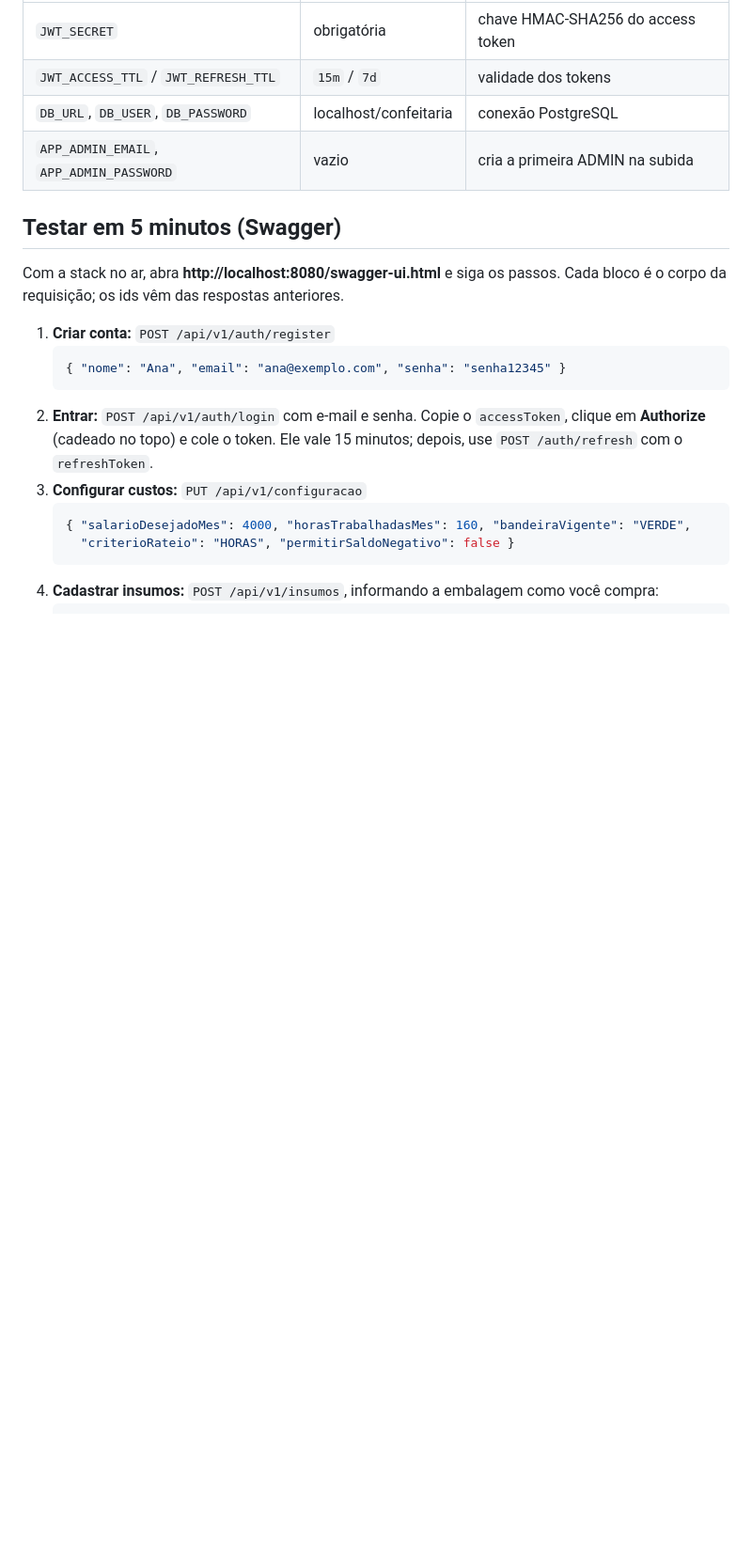
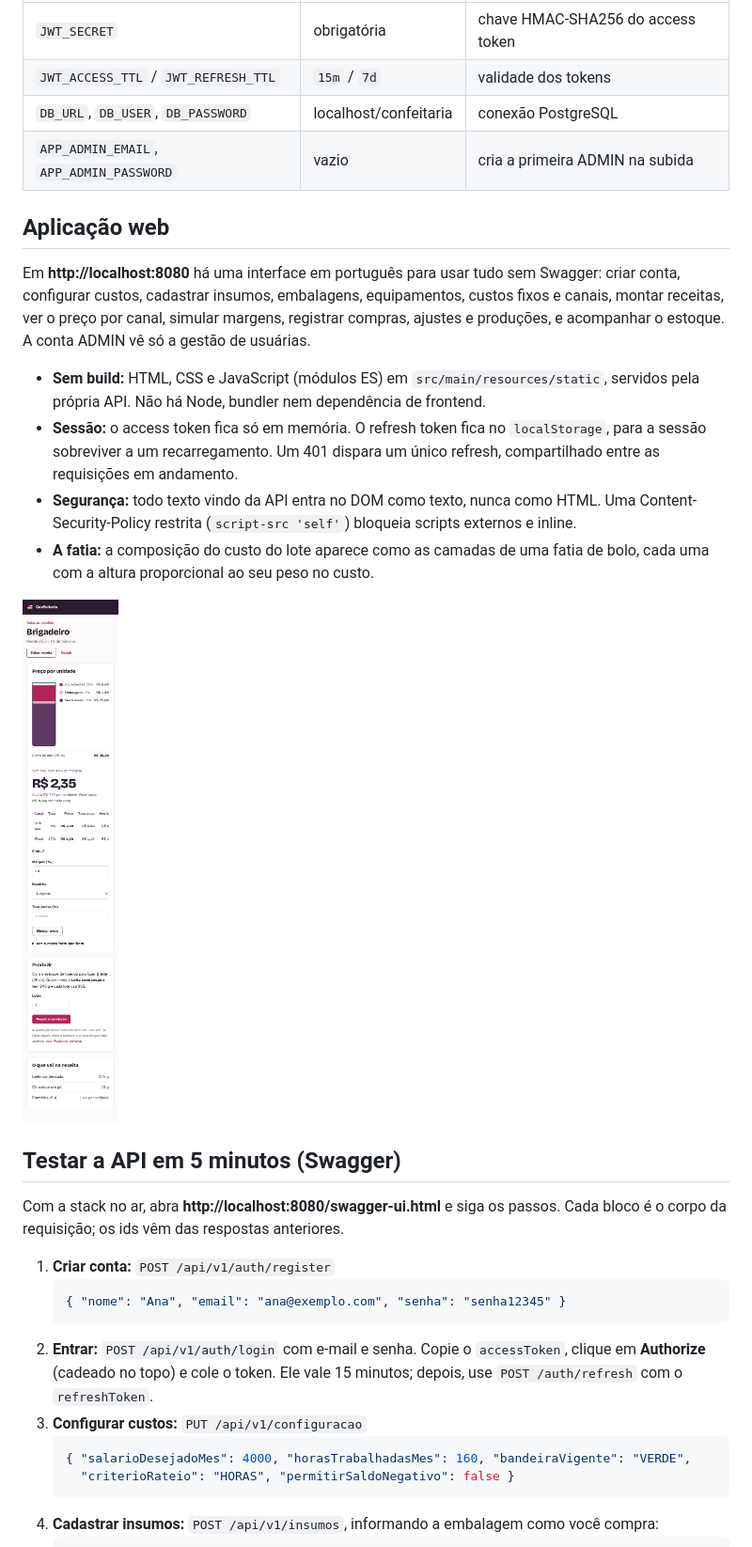
Before and after one commit to FernandaSpineli/confeitaria-api, a Markdown page: README.md, the part around one of its changes. Shown at 94% size. Rendered like a GitHub page; pictures changed too: docs/tela-celular.png (added); blank space fills up the shorter version.

Commit message:
docs: document the web frontend with screenshots

```diff
--- a/README.md
+++ b/README.md
@@ -27,7 +30,25 @@ mvn verify
 | `DB_URL`, `DB_USER`, `DB_PASSWORD` | localhost/confeitaria | conexão PostgreSQL |
 | `APP_ADMIN_EMAIL`, `APP_ADMIN_PASSWORD` | vazio | cria a primeira ADMIN na subida |
 
-## Testar em 5 minutos (Swagger)
+## Aplicação web
+
+Em **http://localhost:8080** há uma interface em português para usar tudo sem Swagger: criar conta, configurar
+custos, cadastrar insumos, embalagens, equipamentos, custos fixos e canais, montar receitas, ver o preço por
+canal, simular margens, registrar compras, ajustes e produções, e acompanhar o estoque. A conta ADMIN vê só a
+gestão de usuárias.
+
+- **Sem build:** HTML, CSS e JavaScript (módulos ES) em `src/main/resources/static`, servidos pela própria API.
+  Não há Node, bundler nem dependência de frontend.
+- **Sessão:** o access token fica só em memória. O refresh token fica no `localStorage`, para a sessão sobreviver
+  a um recarregamento. Um 401 dispara um único refresh, compartilhado entre as requisições em andamento.
+- **Segurança:** todo texto vindo da API entra no DOM como texto, nunca como HTML. Uma Content-Security-Policy
+  restrita (`script-src 'self'`) bloqueia scripts externos e inline.
+- **A fatia:** a composição do custo do lote aparece como as camadas de uma fatia de bolo, cada uma com a altura
+  proporcional ao seu peso no custo.
+
+<img src="docs/tela-celular.png" alt="Tela de preço no celular" width="260">
+
+## Testar a API em 5 minutos (Swagger)
 
 Com a stack no ar, abra **http://localhost:8080/swagger-ui.html** e siga os passos. Cada bloco é o corpo da
 requisição; os ids vêm das respostas anteriores.
```
Also changed, not shown: other parts of README.md (+5 -1 lines), docs/tela-preco.png (added).
